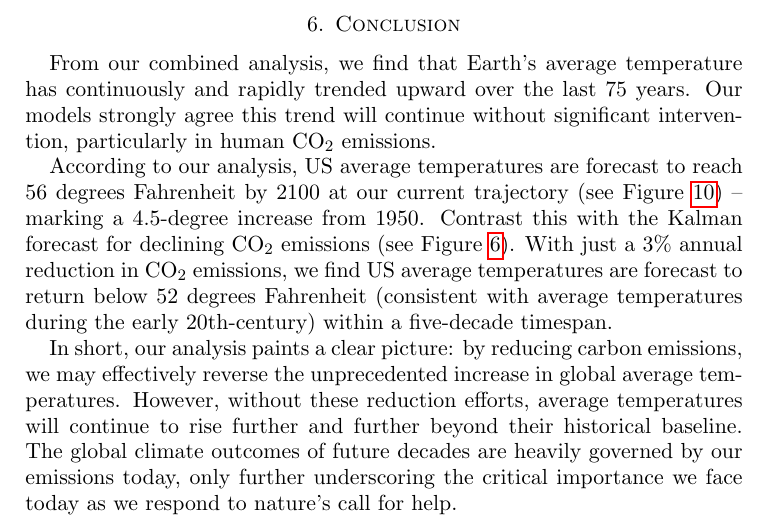
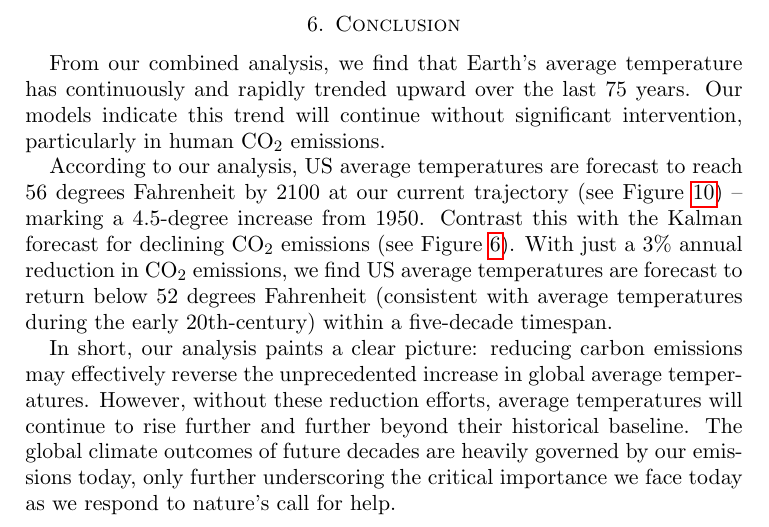
Before and after one commit to EthanPrimes/modeling_climate_change, a LaTeX paper (tex_dir/paper_draft.tex): part of page 9 of 10, cut so that both start at the same text. Compiled offline with pdfLaTeX.

Commit message:
minor updates to the conclusion

```diff
--- a/tex_dir/paper_draft.tex
+++ b/tex_dir/paper_draft.tex
@@ -286,13 +286,13 @@ Rather, we encourage all people everywhere to develop a greater awareness of the
 % Describe the final conclusions that you draw from your computations, results, and analysis.
 
 \par From our combined analysis, we find that Earth's average temperature has continuously and rapidly trended upward over the last 75 years.
-  Our models strongly agree this trend will continue without significant intervention, particularly in human CO$_2$ emissions.
+  Our models indicate this trend will continue without significant intervention, particularly in human CO$_2$ emissions.
 
 \par According to our analysis, US average temperatures are forecast to reach 56 degrees Fahrenheit by 2100 at our current trajectory (see Figure \ref{fig:sarimax_avg_temp}) -- marking a 4.5-degree increase from 1950.
   Contrast this with the Kalman forecast for declining CO$_2$ emissions (see Figure \ref{fig:Kalman_Exog}).
   With just a 3\% annual reduction in CO$_2$ emissions, we find US average temperatures are forecast to return below 52 degrees Fahrenheit (consistent with average temperatures during the early 20th-century) within a five-decade timespan.
 
-\par In short, our analysis paints a clear picture:  by reducing carbon emissions, we may effectively reverse the unprecedented increase in global average temperatures.
+\par In short, our analysis paints a clear picture: reducing carbon emissions may effectively reverse the unprecedented increase in global average temperatures.
   However, without these reduction efforts, average temperatures will continue to rise further and further beyond their historical baseline.
   The global climate outcomes of future decades are heavily governed by our emissions today, only further underscoring the critical importance we face today as we respond to nature's call for help.
 
```
